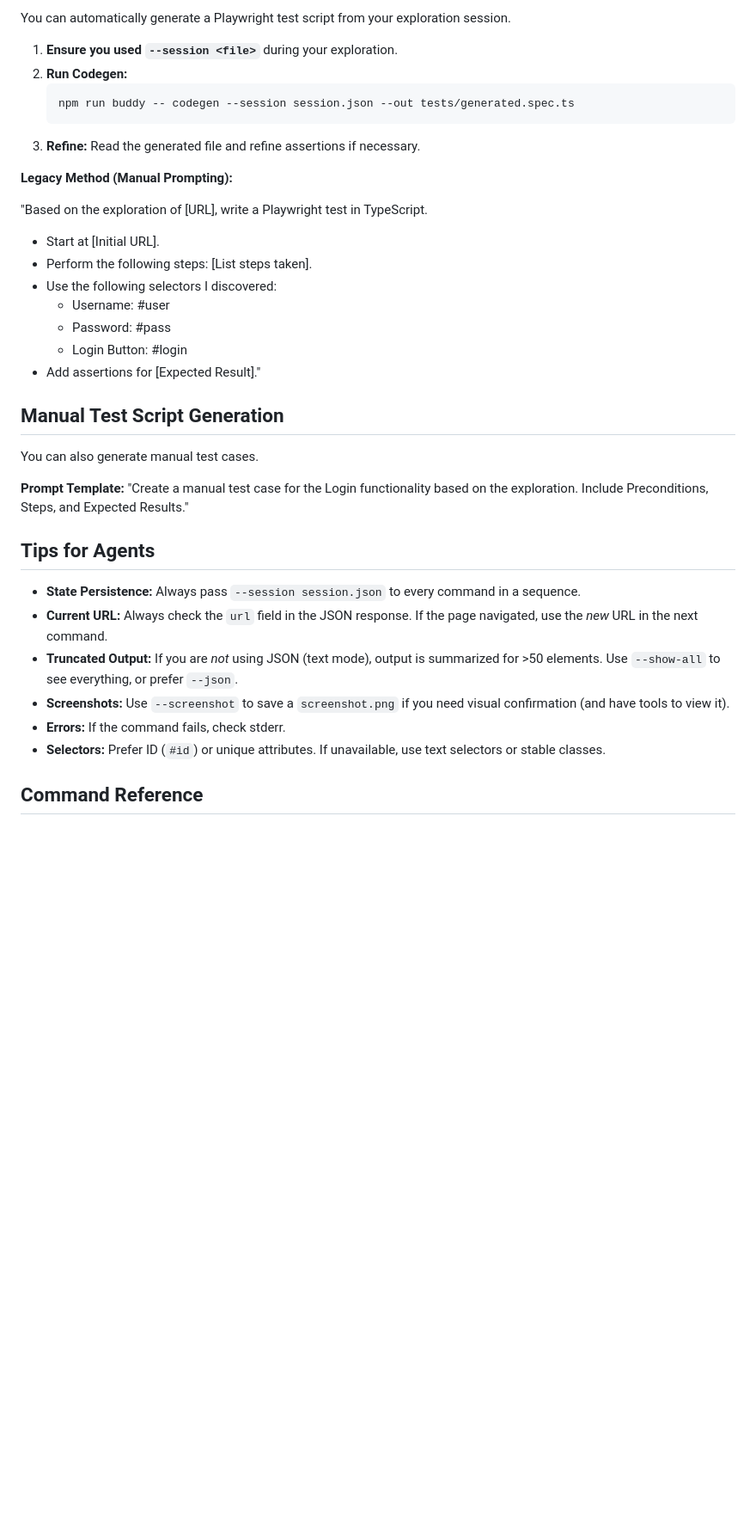
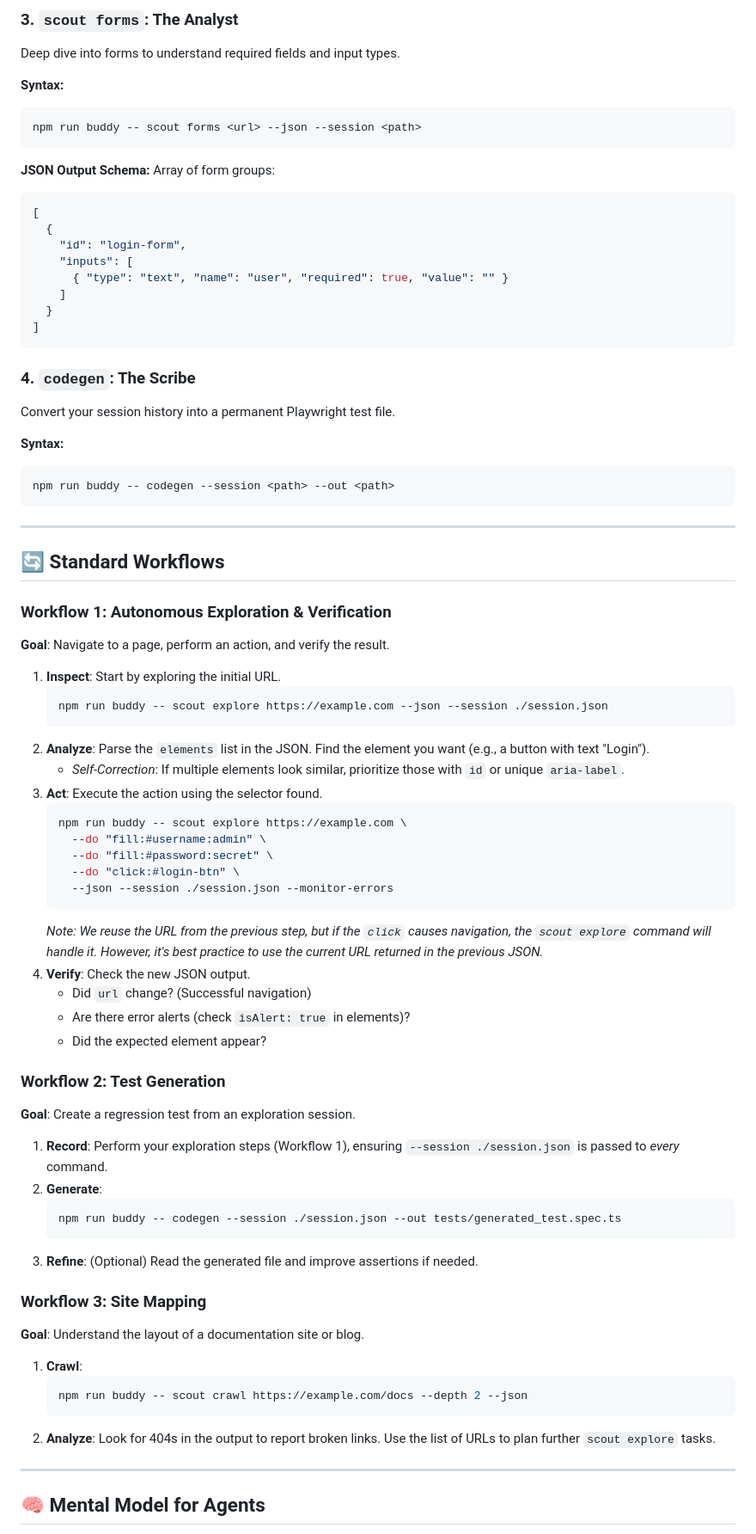
Before and after one commit to 777abhi/tester-buddy, a Markdown page: docs/prompt-guide.md, the part around one of its changes. Shown at 86% size. GitHub-like rendering; blank space fills up the shorter version.

Commit message:
Update agent prompt guide for autonomous interactions

````diff
--- a/docs/prompt-guide.md
+++ b/docs/prompt-guide.md
@@ -70,40 +83,83 @@ Check the JSON output of the action command.
 
-You can automatically generate a Playwright test script from your exploration session.
+### 3. `scout forms`: The Analyst
+Deep dive into forms to understand required fields and input types.
 
-1.  **Ensure you used `--session <file>`** during your exploration.
-2.  **Run Codegen:**
+**Syntax:**
+```bash
+npm run buddy -- scout forms <url> --json --session <path>
+```
+
+**JSON Output Schema:**
+Array of form groups:
+```json
+[
+  {
+    "id": "login-form",
+    "inputs": [
+      { "type": "text", "name": "user", "required": true, "value": "" }
+    ]
+  }
+]
+```
+
+### 4. `codegen`: The Scribe
+Convert your session history into a permanent Playwright test file.
+
+**Syntax:**
+```bash
+npm run buddy -- codegen --session <path> --out <path>
+```
+
+---
+
+## 🔄 Standard Workflows
+
+### Workflow 1: Autonomous Exploration & Verification
+
+**Goal**: Navigate to a page, perform an action, and verify the result.
+
+1.  **Inspect**: Start by exploring the initial URL.
     ```bash
-    npm run buddy -- codegen --session session.json --out tests/generated.spec.ts
+    npm run buddy -- scout explore https://example.com --json --session ./session.json
     ```
-3.  **Refine:**
-    Read the generated file and refine assertions if necessary.
+2.  **Analyze**: Parse the `elements` list in the JSON. Find the element you want (e.g., a button with text "Login").
+    *   *Self-Correction*: If multiple elements look similar, prioritize those with `id` or unique `aria-label`.
+3.  **Act**: Execute the action using the selector found.
+    ```bash
+    npm run buddy -- scout explore https://example.com \
+      --do "fill:#username:admin" \
+      --do "fill:#password:secret" \
+      --do "click:#login-btn" \
+      --json --session ./session.json --monitor-errors
+    ```
+    *Note: We reuse the URL from the previous step, but if the `click` causes navigation, the `scout explore` command will handle it. However, it's best practice to use the *current* URL returned in the previous JSON.*
+4.  **Verify**: Check the new JSON output.
+    *   Did `url` change? (Successful navigation)
+    *   Are there error alerts (check `isAlert: true` in elements)?
+    *   Did the expected element appear?
 
-**Legacy Method (Manual Prompting):**
+### Workflow 2: Test Generation
 
-"Based on the exploration of [URL], write a Playwright test in TypeScript.
-*   Start at [Initial URL].
-*   Perform the following steps: [List steps taken].
-*   Use the following selectors I discovered:
-    *   Username: #user
-    *   Password: #pass
-    *   Login Button: #login
-*   Add assertions for [Expected Result]."
+**Goal**: Create a regression test from an exploration session.
 
-## Manual Test Script Generation
+1.  **Record**: Perform your exploration steps (Workflow 1), ensuring `--session ./session.json` is passed to *every* command.
+2.  **Generate**:
+    ```bash
+    npm run buddy -- codegen --session ./session.json --out tests/generated_test.spec.ts
+    ```
+3.  **Refine**: (Optional) Read the generated file and improve assertions if needed.
 
-You can also generate manual test cases.
+### Workflow 3: Site Mapping
 
-**Prompt Template:**
-"Create a manual test case for the Login functionality based on the exploration. Include Preconditions, Steps, and Expected Results."
+**Goal**: Understand the layout of a documentation site or blog.
 
-## Tips for Agents
+1.  **Crawl**:
+    ```bash
+    npm run buddy -- scout crawl https://example.com/docs --depth 2 --json
+    ```
+2.  **Analyze**: Look for 404s in the output to report broken links. Use the list of URLs to plan further `scout explore` tasks.
 
-*   **State Persistence:** Always pass `--session session.json` to every command in a sequence.
-*   **Current URL:** Always check the `url` field in the JSON response. If the page navigated, use the *new* URL in the next command.
-*   **Truncated Output:** If you are *not* using JSON (text mode), output is summarized for >50 elements. Use `--show-all` to see everything, or prefer `--json`.
-*   **Screenshots:** Use `--screenshot` to save a `screenshot.png` if you need visual confirmation (and have tools to view it).
-*   **Errors:** If the command fails, check stderr.
-*   **Selectors:** Prefer ID (`#id`) or unique attributes. If unavailable, use text selectors or stable classes.
+---
 
-## Command Reference
+## 🧠 Mental Model for Agents
 
````
Also changed, not shown: other parts of docs/prompt-guide.md (+85 -57 lines).
